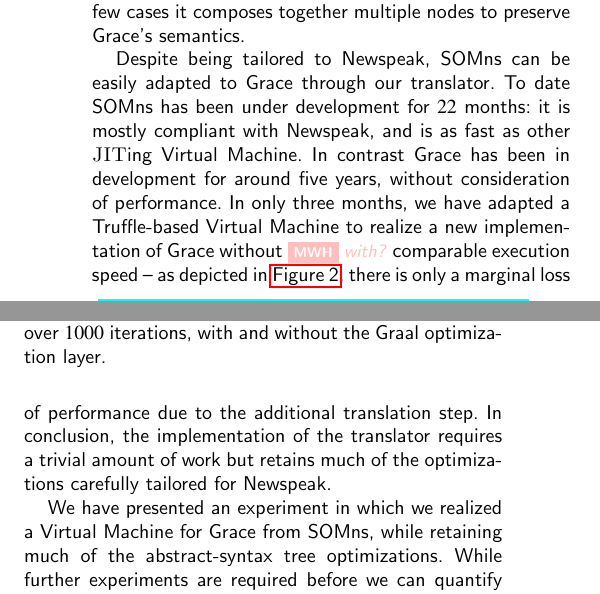
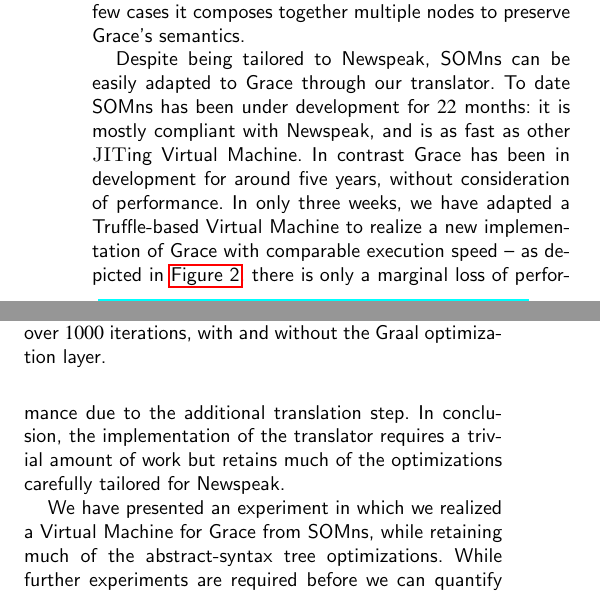
Before and after one commit to gracelang/Toward-Virtual-Machine-Adaption-Rather-than-Reimplementation, a LaTeX paper (paper.tex, which reads modules/progress.tex): two parts of the columns of page 2 of 3, joined at a grey line, cut so that both start at the same text. Compiled offline with pdfLaTeX; a missing font is replaced by an installed copy or a similar font.

Commit message:
Think James said 3 weeks instead of 3 month
Signed-off-by: Stefan Marr <git@stefan-marr.de>

```diff
--- a/modules/progress.tex
+++ b/modules/progress.tex
@@ -44,7 +44,7 @@ For the initial proof of concept, we implemented expression nodes, numerals and
     \label{fig:benchmark}
 \end{figure}
 
-Despite being tailored to Newspeak, SOMns can be easily adapted to Grace through our translator. To date SOMns has been under development for $22$ months: it is mostly compliant with Newspeak, and is as fast as other \JITing/ \VMs/. In contrast Grace has been in development for around five years, without consideration of performance. In only three months, we have adapted a Truffle-based \VM/ to realize a new implementation of Grace without\mwh{with?} comparable execution speed -- as depicted in \autoref{fig:benchmark}, there is only a marginal loss of performance due to the additional translation step. In conclusion, the implementation of the translator requires a trivial amount of work but retains much of the optimizations carefully tailored for Newspeak.
+Despite being tailored to Newspeak, SOMns can be easily adapted to Grace through our translator. To date SOMns has been under development for $22$ months: it is mostly compliant with Newspeak, and is as fast as other \JITing/ \VMs/. In contrast Grace has been in development for around five years, without consideration of performance. In only three weeks, we have adapted a Truffle-based \VM/ to realize a new implementation of Grace with comparable execution speed -- as depicted in \autoref{fig:benchmark}, there is only a marginal loss of performance due to the additional translation step. In conclusion, the implementation of the translator requires a trivial amount of work but retains much of the optimizations carefully tailored for Newspeak.
 
 We have presented an experiment in which we realized a \VM/ for Grace from SOMns, while retaining much of the \AST/ optimizations. While further experiments are required before we can quantify the extent to which the similarity of the languages, the craft of SOMns, and the flexibility of Truffle contribute to the ability to make such an adaption.\mwh{While further experiments are required, what?}
 
```
